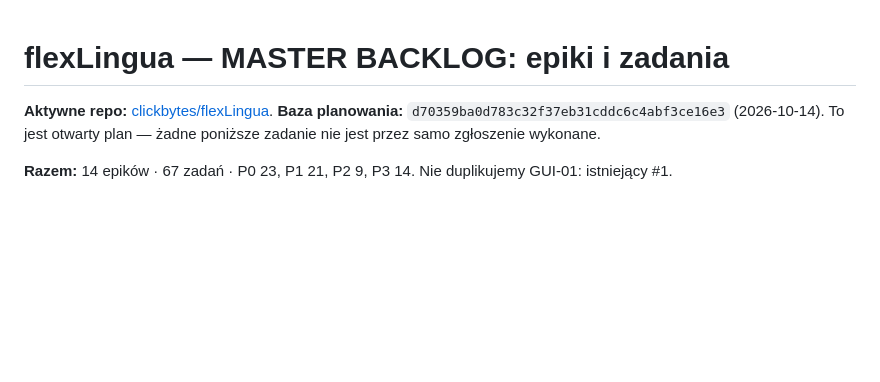
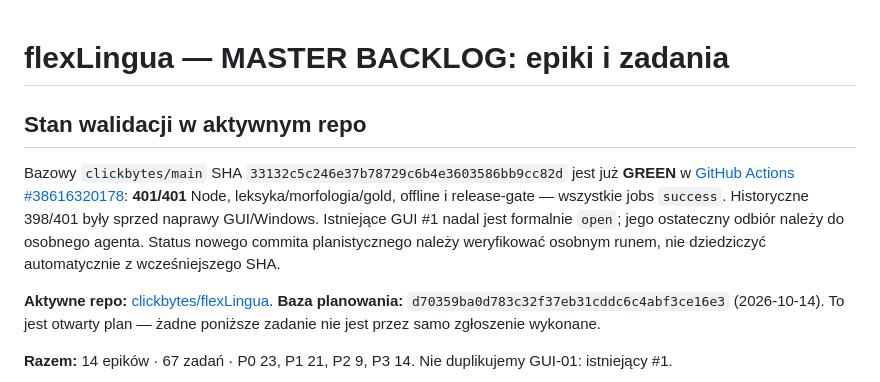
Before and after one commit to clickbytes/flexLingua, a Markdown page: docs/planning/BACKLOG.md, the part around the change. Rendered like a GitHub page; blank space fills up the shorter version.

Commit message:
docs(planning): update dependency roadmap and acceptance policy to actual green CI

```diff
--- a/docs/planning/BACKLOG.md
+++ b/docs/planning/BACKLOG.md
@@ -1,4 +1,9 @@
 # flexLingua — MASTER BACKLOG: epiki i zadania
+
+## Stan walidacji w aktywnym repo
+
+Bazowy `clickbytes/main` SHA `33132c5c246e37b78729c6b4e3603586bb9cc82d` jest już **GREEN** w [GitHub Actions #38616320178](https://github.com/clickbytes/flexLingua/actions/runs/38616320178): **401/401** Node, leksyka/morfologia/gold, offline i release-gate — wszystkie jobs `success`. Historyczne 398/401 były sprzed naprawy GUI/Windows. Istniejące GUI #1 nadal jest formalnie `open`; jego ostateczny odbiór należy do osobnego agenta. Status nowego commita planistycznego należy weryfikować osobnym runem, nie dziedziczyć automatycznie z wcześniejszego SHA.
+
 
 **Aktywne repo:** [clickbytes/flexLingua](https://github.com/clickbytes/flexLingua). **Baza planowania:** `d70359ba0d783c32f37eb31cddc6c4abf3ce16e3` (2026-10-14).
 To jest otwarty plan — żadne poniższe zadanie nie jest przez samo zgłoszenie wykonane.
```
Also changed, not shown: docs/planning/EXECUTION_ORDER.md (+5 -0 lines), docs/planning/ISSUE_POLICY.md (+4 -0 lines).
